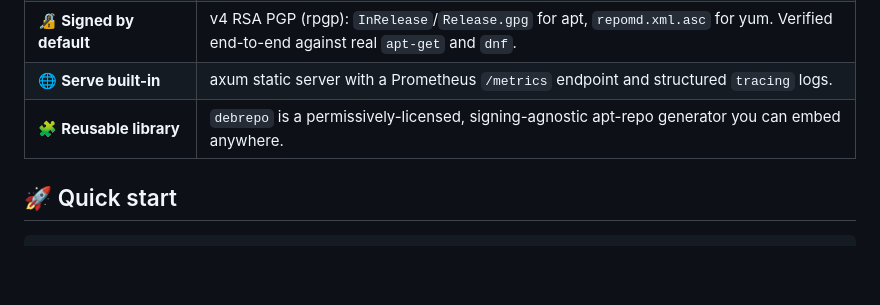
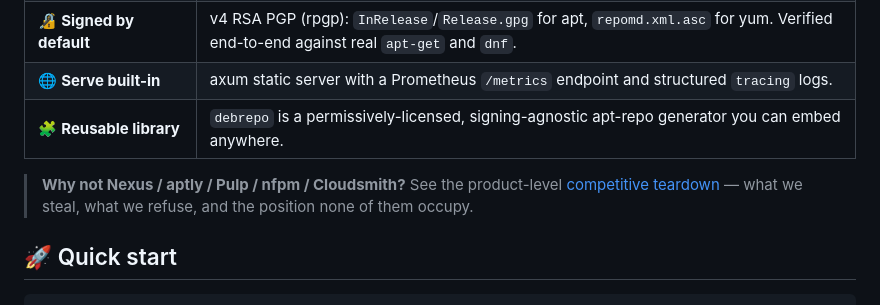
Before and after one commit to artifactx-rs/artifactx, a Markdown page: README.md, the part around the change. Rendered like a GitHub page; blank space fills up the shorter version.

```diff
--- a/README.md
+++ b/README.md
@@ -37,6 +37,10 @@ Today it does **Publish** (repository management). The roadmap fills in
 | 🔏 **Signed by default** | v4 RSA PGP (rpgp): `InRelease`/`Release.gpg` for apt, `repomd.xml.asc` for yum. Verified end-to-end against real `apt-get` and `dnf`. |
 | 🌐 **Serve built-in** | axum static server with a Prometheus `/metrics` endpoint and structured `tracing` logs. |
 | 🧩 **Reusable library** | `debrepo` is a permissively-licensed, signing-agnostic apt-repo generator you can embed anywhere. |
+
+> **Why not Nexus / aptly / Pulp / nfpm / Cloudsmith?** See the product-level
+> [competitive teardown](COMPETITORS.md) — what we steal, what we refuse, and the
+> position none of them occupy.
 
 ## 🚀 Quick start
 
```
Also changed, not shown: COMPETITORS.md (added, +64 -0 lines), KANBAN.md (+21 -14 lines).
